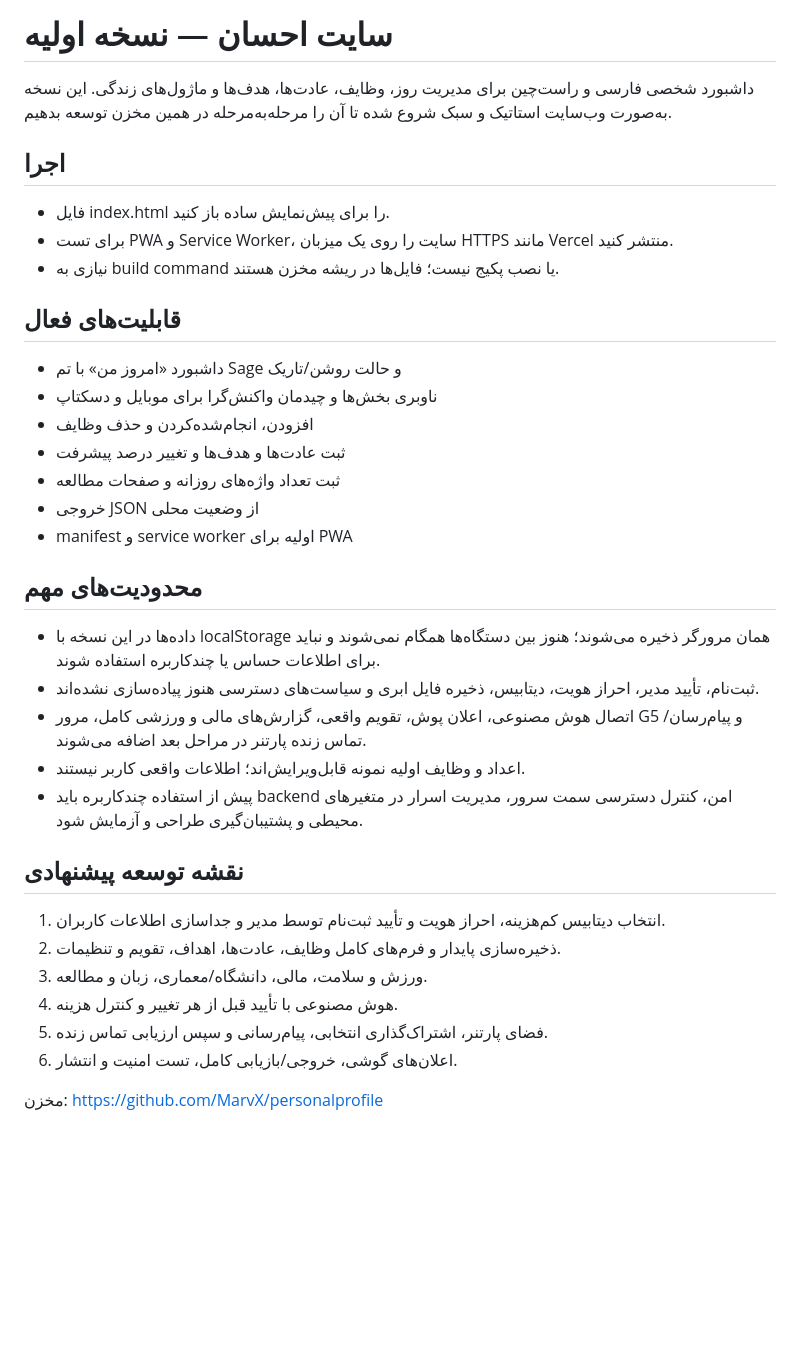
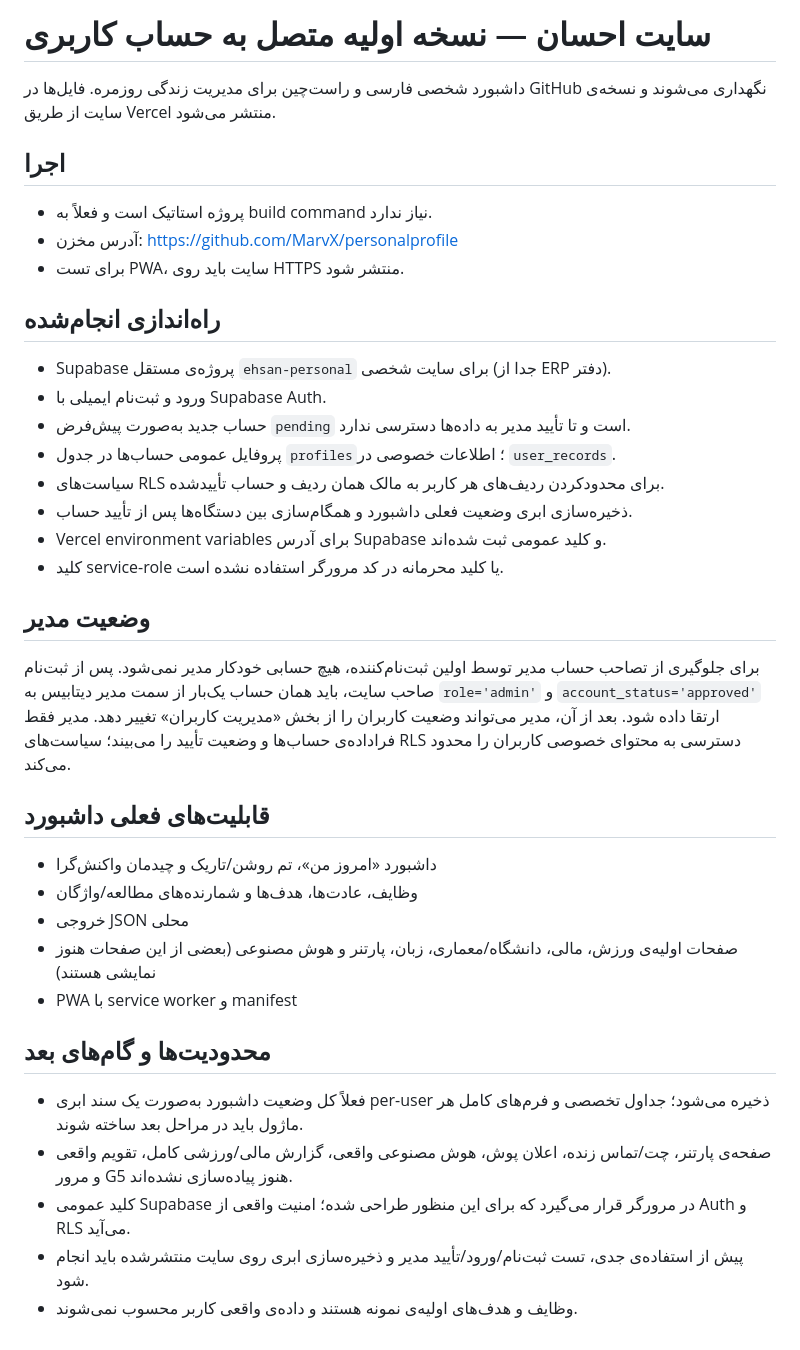
Before and after one commit to MarvX/personalprofile, a Markdown page: README.md, the part around the change. Rendered like a GitHub page; blank space fills up the shorter version.

Commit message:
Document Supabase auth, approval workflow, and cloud sync

```diff
--- a/README.md
+++ b/README.md
@@ -1,34 +1,35 @@
-# سایت احسان — نسخه اولیه
+# سایت احسان — نسخه اولیه متصل به حساب کاربری
 
-داشبورد شخصی فارسی و راست‌چین برای مدیریت روز، وظایف، عادت‌ها، هدف‌ها و ماژول‌های زندگی. این نسخه به‌صورت وب‌سایت استاتیک و سبک شروع شده تا آن را مرحله‌به‌مرحله در همین مخزن توسعه بدهیم.
+داشبورد شخصی فارسی و راست‌چین برای مدیریت زندگی روزمره. فایل‌ها در GitHub نگهداری می‌شوند و نسخه‌ی سایت از طریق Vercel منتشر می‌شود.
 
 ## اجرا
-- فایل index.html را برای پیش‌نمایش ساده باز کنید.
-- برای تست PWA و Service Worker، سایت را روی یک میزبان HTTPS مانند Vercel منتشر کنید.
-- نیازی به build command یا نصب پکیج نیست؛ فایل‌ها در ریشه مخزن هستند.
+- پروژه استاتیک است و فعلاً به build command نیاز ندارد.
+- آدرس مخزن: https://github.com/MarvX/personalprofile
+- برای تست PWA، سایت باید روی HTTPS منتشر شود.
 
-## قابلیت‌های فعال
-- داشبورد «امروز من» با تم Sage و حالت روشن/تاریک
-- ناوبری بخش‌ها و چیدمان واکنش‌گرا برای موبایل و دسکتاپ
-- افزودن، انجام‌شده‌کردن و حذف وظایف
-- ثبت عادت‌ها و هدف‌ها و تغییر درصد پیشرفت
-- ثبت تعداد واژه‌های روزانه و صفحات مطالعه
-- خروجی JSON از وضعیت محلی
-- manifest و service worker اولیه برای PWA
+## راه‌اندازی انجام‌شده
+- Supabase پروژه‌ی مستقل `ehsan-personal` برای سایت شخصی (جدا از ERP دفتر).
+- ورود و ثبت‌نام ایمیلی با Supabase Auth.
+- حساب جدید به‌صورت پیش‌فرض `pending` است و تا تأیید مدیر به داده‌ها دسترسی ندارد.
+- پروفایل عمومی حساب‌ها در جدول `profiles`؛ اطلاعات خصوصی در `user_records`.
+- سیاست‌های RLS برای محدودکردن ردیف‌های هر کاربر به مالک همان ردیف و حساب تأییدشده.
+- ذخیره‌سازی ابری وضعیت فعلی داشبورد و همگام‌سازی بین دستگاه‌ها پس از تأیید حساب.
+- Vercel environment variables برای آدرس Supabase و کلید عمومی ثبت شده‌اند.
+- کلید service-role یا کلید محرمانه در کد مرورگر استفاده نشده است.
 
-## محدودیت‌های مهم
-- داده‌ها در این نسخه با localStorage همان مرورگر ذخیره می‌شوند؛ هنوز بین دستگاه‌ها همگام نمی‌شوند و نباید برای اطلاعات حساس یا چندکاربره استفاده شوند.
-- ثبت‌نام، تأیید مدیر، احراز هویت، دیتابیس، ذخیره فایل ابری و سیاست‌های دسترسی هنوز پیاده‌سازی نشده‌اند.
-- اتصال هوش مصنوعی، اعلان پوش، تقویم واقعی، گزارش‌های مالی و ورزشی کامل، مرور G5 و پیام‌رسان/تماس زنده پارتنر در مراحل بعد اضافه می‌شوند.
-- اعداد و وظایف اولیه نمونه قابل‌ویرایش‌اند؛ اطلاعات واقعی کاربر نیستند.
-- پیش از استفاده چندکاربره باید backend امن، کنترل دسترسی سمت سرور، مدیریت اسرار در متغیرهای محیطی و پشتیبان‌گیری طراحی و آزمایش شود.
+## وضعیت مدیر
+برای جلوگیری از تصاحب حساب مدیر توسط اولین ثبت‌نام‌کننده، هیچ حسابی خودکار مدیر نمی‌شود. پس از ثبت‌نام صاحب سایت، باید همان حساب یک‌بار از سمت مدیر دیتابیس به `role='admin'` و `account_status='approved'` ارتقا داده شود. بعد از آن، مدیر می‌تواند وضعیت کاربران را از بخش «مدیریت کاربران» تغییر دهد. مدیر فقط فراداده‌ی حساب‌ها و وضعیت تأیید را می‌بیند؛ سیاست‌های RLS دسترسی به محتوای خصوصی کاربران را محدود می‌کند.
 
-## نقشه توسعه پیشنهادی
-1. انتخاب دیتابیس کم‌هزینه، احراز هویت و تأیید ثبت‌نام توسط مدیر و جداسازی اطلاعات کاربران.
-2. ذخیره‌سازی پایدار و فرم‌های کامل وظایف، عادت‌ها، اهداف، تقویم و تنظیمات.
-3. ورزش و سلامت، مالی، دانشگاه/معماری، زبان و مطالعه.
-4. هوش مصنوعی با تأیید قبل از هر تغییر و کنترل هزینه.
-5. فضای پارتنر، اشتراک‌گذاری انتخابی، پیام‌رسانی و سپس ارزیابی تماس زنده.
-6. اعلان‌های گوشی، خروجی/بازیابی کامل، تست امنیت و انتشار.
+## قابلیت‌های فعلی داشبورد
+- داشبورد «امروز من»، تم روشن/تاریک و چیدمان واکنش‌گرا
+- وظایف، عادت‌ها، هدف‌ها و شمارنده‌های مطالعه/واژگان
+- خروجی JSON محلی
+- صفحات اولیه‌ی ورزش، مالی، دانشگاه/معماری، زبان، پارتنر و هوش مصنوعی (بعضی از این صفحات هنوز نمایشی هستند)
+- PWA با service worker و manifest
 
-مخزن: https://github.com/MarvX/personalprofile
+## محدودیت‌ها و گام‌های بعد
+- فعلاً کل وضعیت داشبورد به‌صورت یک سند ابری per-user ذخیره می‌شود؛ جداول تخصصی و فرم‌های کامل هر ماژول باید در مراحل بعد ساخته شوند.
+- صفحه‌ی پارتنر، چت/تماس زنده، اعلان پوش، هوش مصنوعی واقعی، گزارش مالی/ورزشی کامل، تقویم واقعی و مرور G5 هنوز پیاده‌سازی نشده‌اند.
+- کلید عمومی Supabase در مرورگر قرار می‌گیرد که برای این منظور طراحی شده؛ امنیت واقعی از Auth و RLS می‌آید.
+- پیش از استفاده‌ی جدی، تست ثبت‌نام/ورود/تأیید مدیر و ذخیره‌سازی ابری روی سایت منتشرشده باید انجام شود.
+- وظایف و هدف‌های اولیه‌ی نمونه هستند و داده‌ی واقعی کاربر محسوب نمی‌شوند.
```
